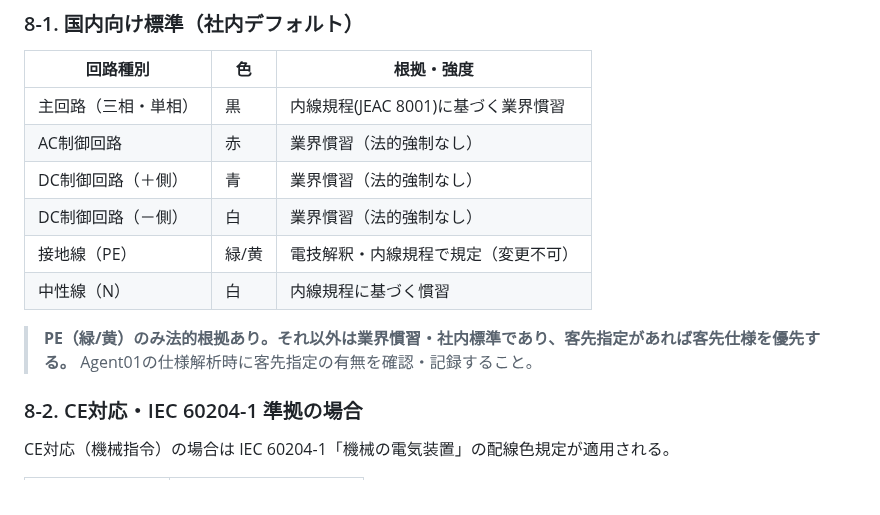
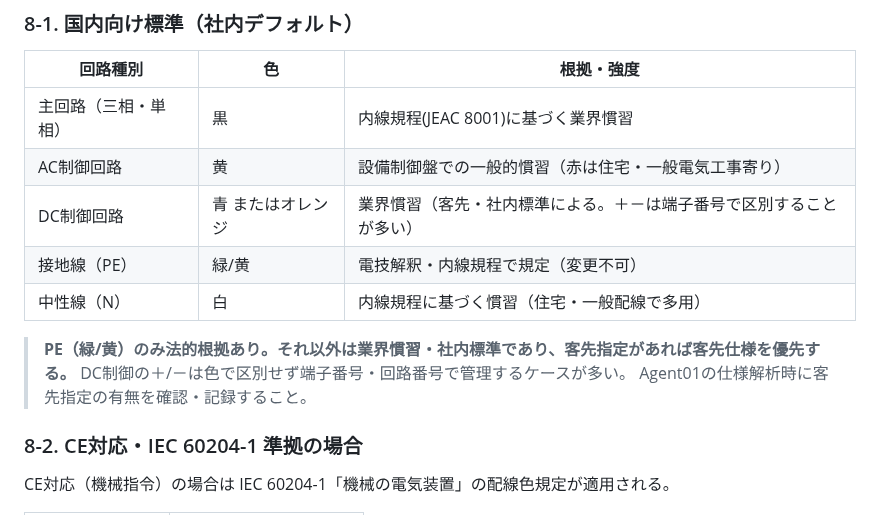
Before and after one commit to youichi558-collab/vigilant-octo-engine, a Markdown page: database/rules/電線選定.md, the part around the change. Rendered like a GitHub page.

```diff
--- a/database/rules/電線選定.md
+++ b/database/rules/電線選定.md
@@ -169,13 +169,13 @@ Agent03が電線サイズを選定する際に参照するルール・計算式
 | 回路種別 | 色 | 根拠・強度 |
 |---|---|---|
 | 主回路（三相・単相） | 黒 | 内線規程(JEAC 8001)に基づく業界慣習 |
-| AC制御回路 | 赤 | 業界慣習（法的強制なし） |
-| DC制御回路（＋側） | 青 | 業界慣習（法的強制なし） |
-| DC制御回路（－側） | 白 | 業界慣習（法的強制なし） |
+| AC制御回路 | 黄 | 設備制御盤での一般的慣習（赤は住宅・一般電気工事寄り） |
+| DC制御回路 | 青 またはオレンジ | 業界慣習（客先・社内標準による。＋－は端子番号で区別することが多い） |
 | 接地線（PE） | 緑/黄 | 電技解釈・内線規程で規定（変更不可） |
-| 中性線（N） | 白 | 内線規程に基づく慣習 |
+| 中性線（N） | 白 | 内線規程に基づく慣習（住宅・一般配線で多用） |
 
 > **PE（緑/黄）のみ法的根拠あり。それ以外は業界慣習・社内標準であり、客先指定があれば客先仕様を優先する。**
+> DC制御の＋/－は色で区別せず端子番号・回路番号で管理するケースが多い。
 > Agent01の仕様解析時に客先指定の有無を確認・記録すること。
 
 ### 8-2. CE対応・IEC 60204-1 準拠の場合
```
Also changed, not shown: database/rules/標準仕様.md (+3 -4 lines).
